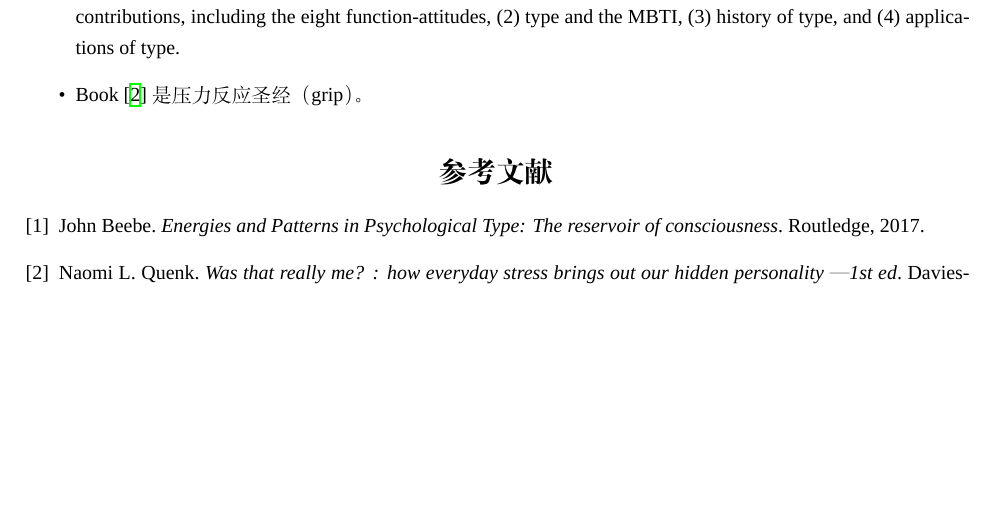
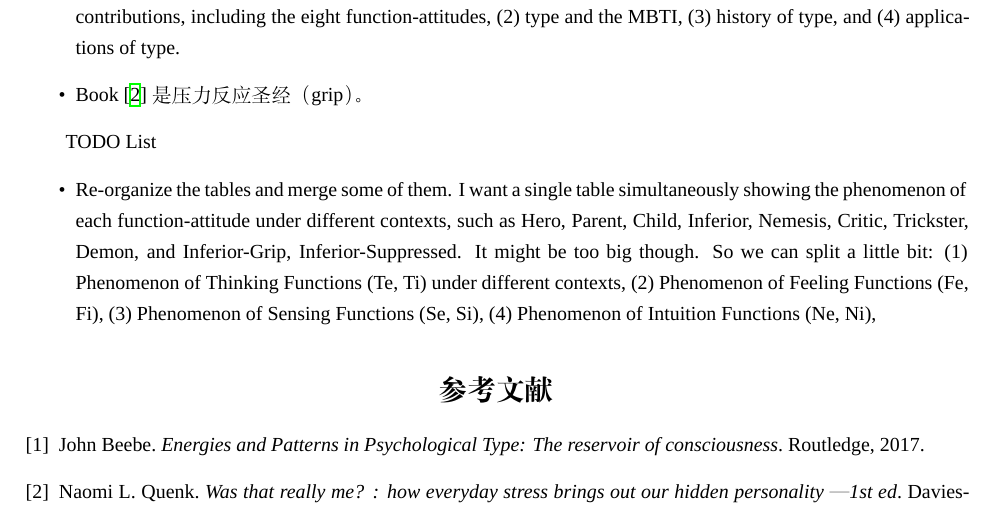
Before and after one commit to cdluminate/MyNotes, a LaTeX document (jungian.tex): part of page 16 of 16, cut so that both start at the same text, the shorter picture padded with empty space. Compiled offline with XeLaTeX; a missing font is replaced by an installed copy or a similar font.

Commit message:
add todo list.

```diff
--- a/jungian.tex
+++ b/jungian.tex
@@ -18,7 +18,7 @@
 \definecolor{intjpurple}{HTML}{88619A}
 %\definecolor{intjpurple}{HTML}{4A148C}
 
-\newcommand{\verified}{\colorbox{green}{\textcolor{white}{\checkmark Verified}}}
+\newcommand{\verified}{\colorbox{green!64}{\textcolor{white}{\checkmark Verified}}}
 \newcommand{\notverified}{\colorbox{orange}{\textcolor{white}{??? Not Verified}}}
 \newcommand{\gemini}{\colorbox{blue!50}{\textcolor{white}{Gemini>}}~}
 
@@ -988,6 +988,18 @@ ESFP & (你脑子笨听我的) & \textbf{内倾情感} & 承认逻辑弱势，
 
 \end{itemize}
 
+TODO List
+\begin{itemize}
+	\item Re-organize the tables and merge some of them. I want a single table simultaneously
+		showing the phenomenon of each function-attitude under different contexts,
+		such as Hero, Parent, Child, Inferior, Nemesis, Critic, Trickster, Demon,
+		and Inferior-Grip, Inferior-Suppressed. It might be too big though. So
+		we can split a little bit: (1) Phenomenon of Thinking Functions (Te, Ti) under different contexts,
+		(2) Phenomenon of Feeling Functions (Fe, Fi),
+		(3) Phenomenon of Sensing Functions (Se, Si),
+		(4) Phenomenon of Intuition Functions (Ne, Ni),
+\end{itemize}
+
 
 \begin{thebibliography}{1}
     \bibitem{beebe} John Beebe.
```
